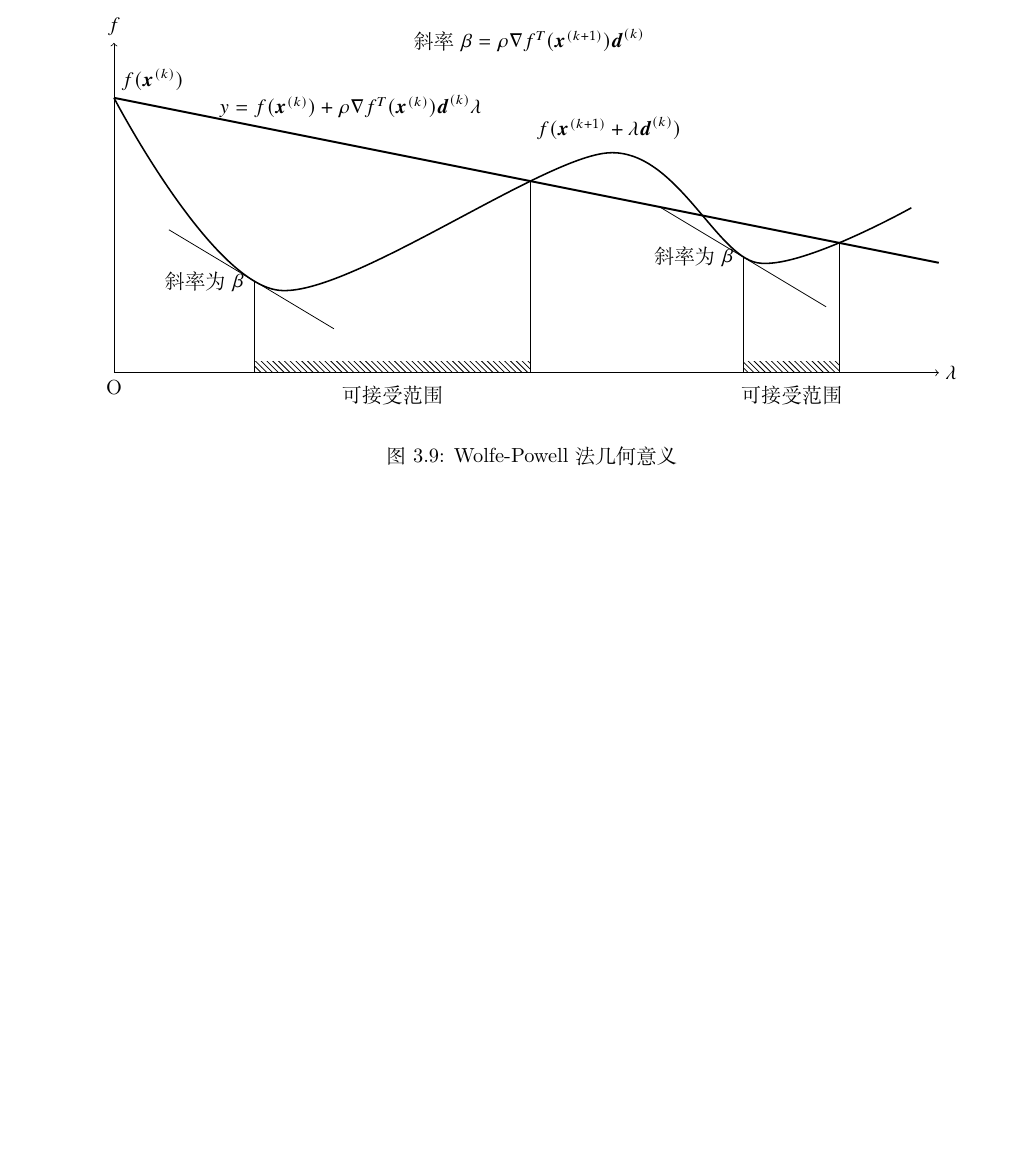
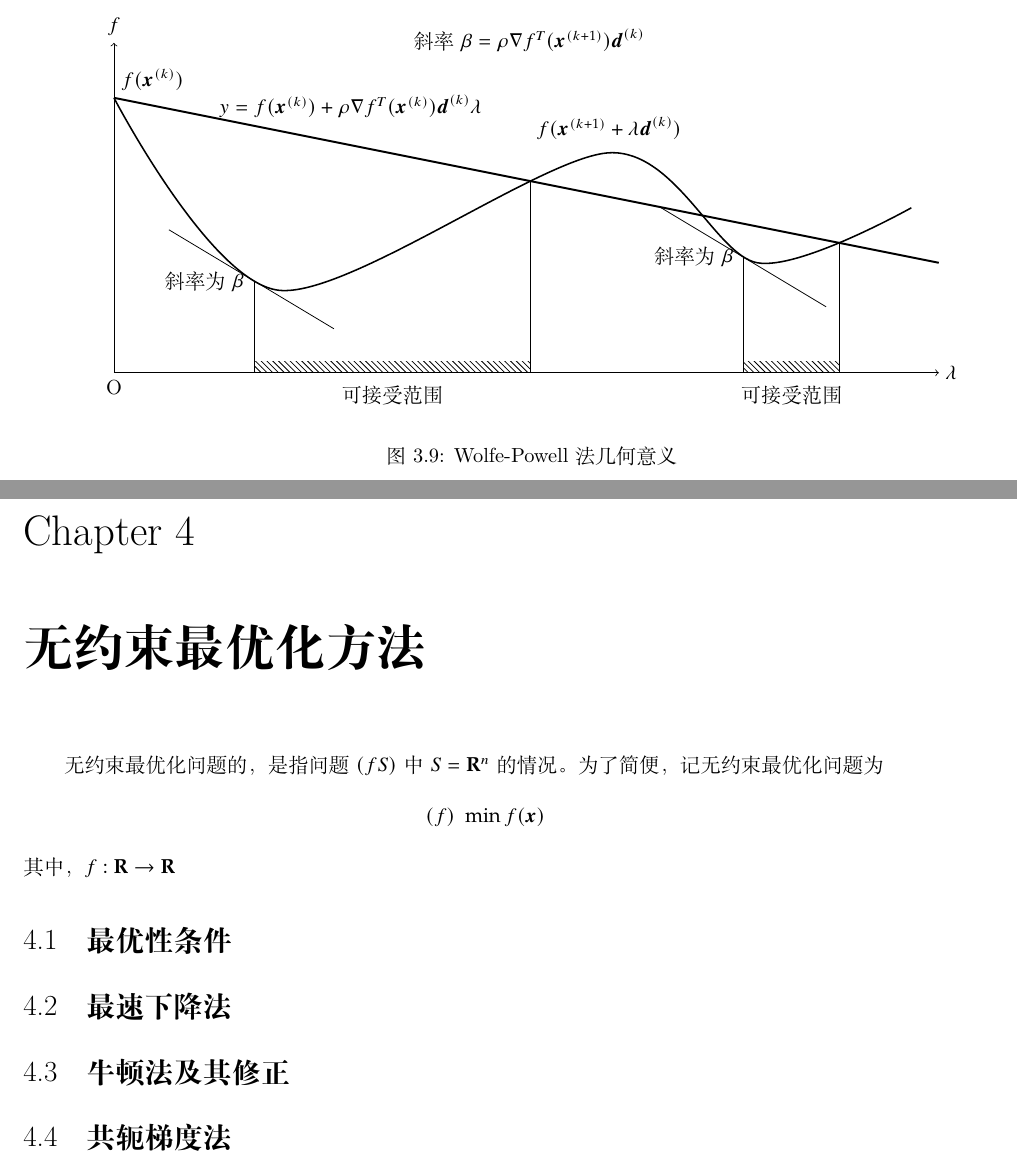
Before and after one commit to OliviaSwitch/webLatex, a LaTeX book (OR/mainOR.tex): part of page 30 of 30 before the commit and two parts of pages 30 and 31 of 31 after it, the two joined at a grey line, cut so that both start at the same text, the shorter picture padded with empty space. Compiled offline with XeLaTeX.

```diff
--- a/OR/mainOR.tex
+++ b/OR/mainOR.tex
@@ -1225,4 +1225,20 @@
     \label{fig:Axis of Wolfe-Powell method}
 \end{figure}
 
+\chapter{无约束最优化方法}
+
+无约束最优化问题的，是指问题 $(fS)$ 中 $S=\mathbf{R}^n$ 的情况。为了简便，记无约束最优化问题为
+$$
+    (f)\ \min f(\boldsymbol{x})
+$$
+其中，$f:\mathbf{R}\rightarrow\mathbf{R}$
+
+\section{最优性条件}
+
+\section{最速下降法}
+
+\section{牛顿法及其修正}
+
+\section{共轭梯度法}
+
 \end{document}
```
Also changed, not shown: OR/mainOR.pdf, OR/mainOR.tex (2 more changed lines).
